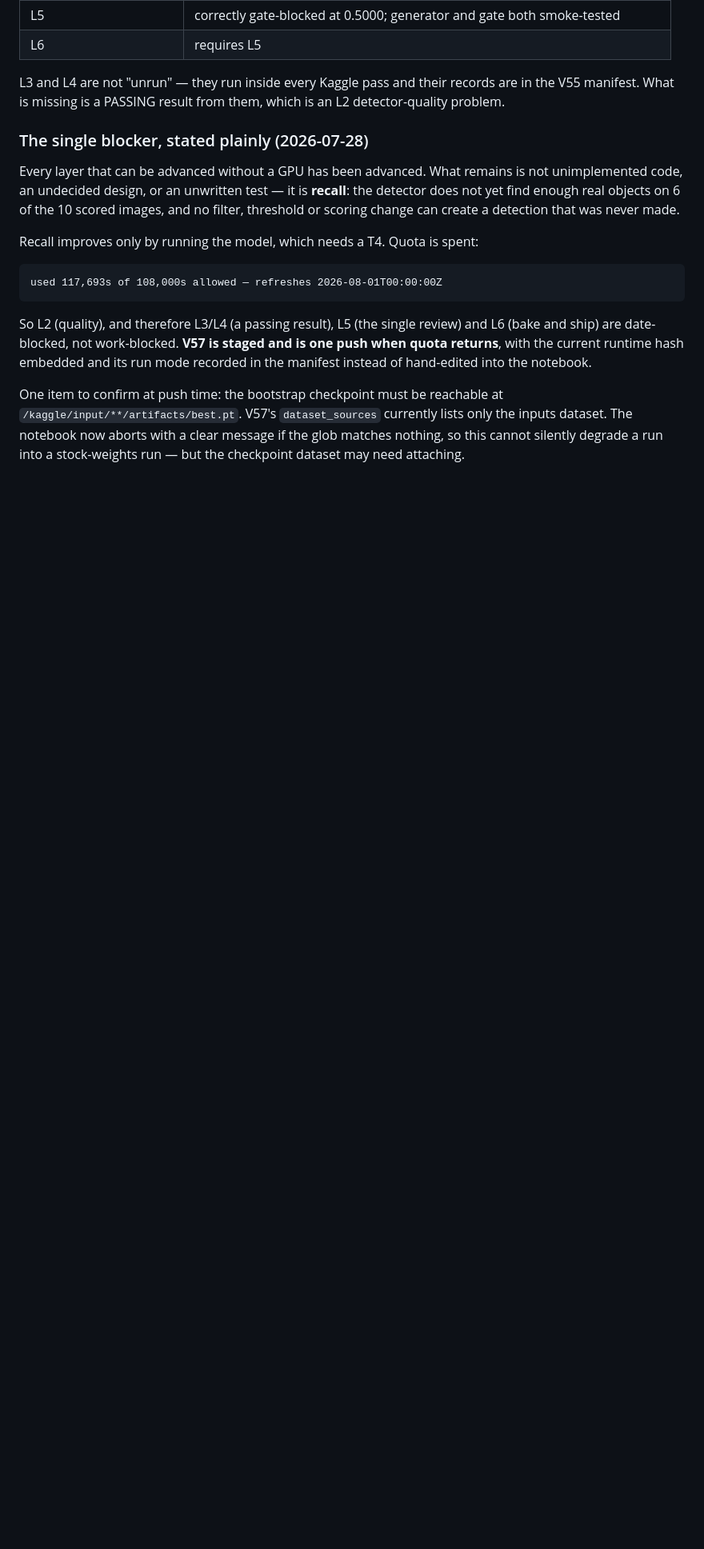
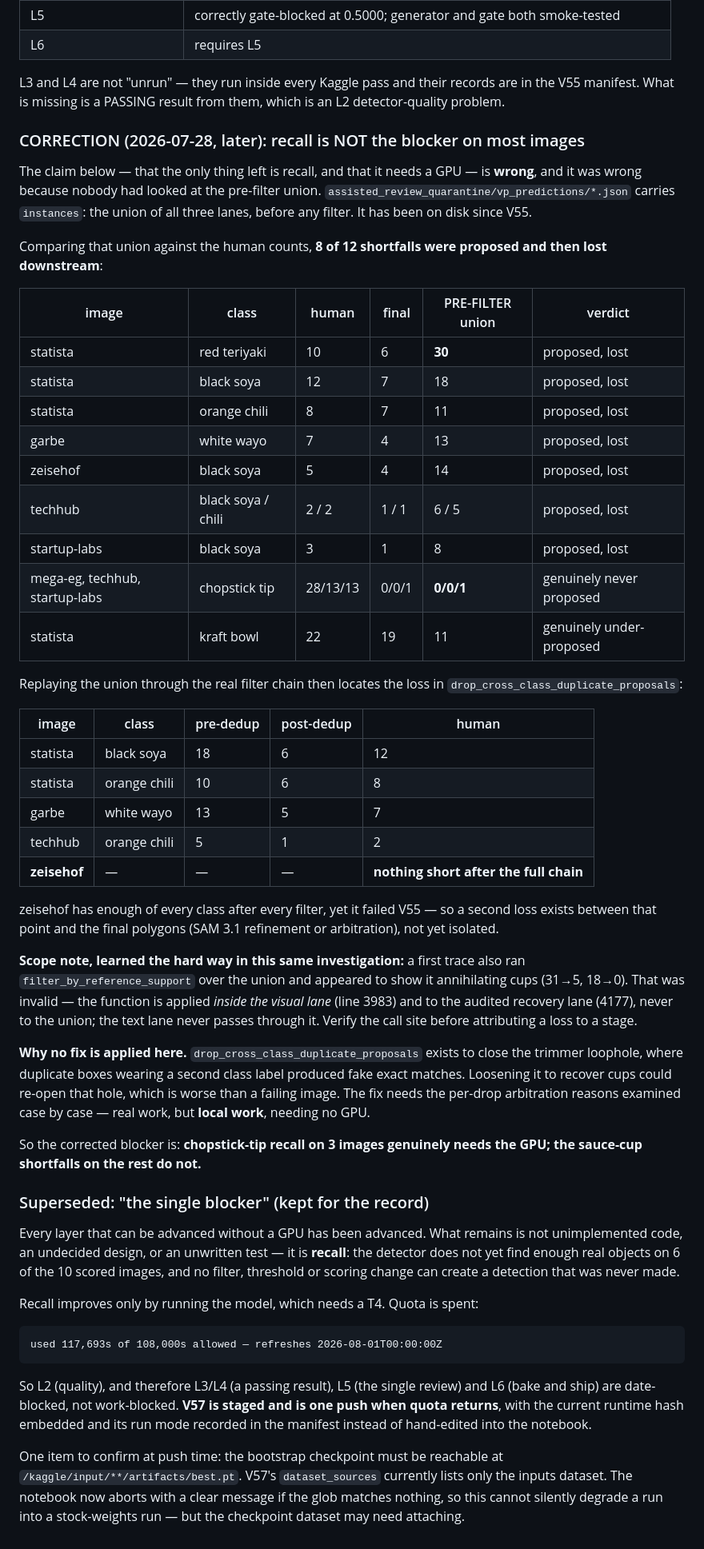
Before and after one commit to mib348/hassib98, a Markdown page: training/goal6.md, the part around the change. Shown at 80% size. Drawn GitHub-style; blank space fills up the shorter version.

Commit message:
goal6: correct the blocker - most shortfalls are proposed then filtered away
Checked the pre-filter union in vp_predictions/*.json, which has been on disk
since V55 and which nobody had looked at. 8 of 12 shortfalls were proposed and
then lost downstream: statista's red teriyaki has 30 proposals for a human
count of 10 and ends with 6.

Replaying the union through the real chain puts the loss in the cross-class
dedup. zeisehof is short of nothing after every filter yet still failed V55, so
a second loss exists further down that is not yet isolated.

No fix applied: the dedup filter closes the trimmer loophole that produced fake
exact matches, so loosening it blind could re-open a worse hole. Recording the
measurement rather than guessing at a threshold.

Also records a scope error caught mid-investigation: a first trace applied
filter_by_reference_support to the union and appeared to show it destroying
cups, but that function only ever runs inside the visual and audited-recovery
lanes. Verify the call site before attributing a loss to a stage.

Net: chopstick-tip recall on 3 images genuinely needs a GPU. The sauce-cup
shortfalls on the others do not.

Co-Authored-By: Claude Opus 5 (1M context) <noreply@anthropic.com>
Claude-Session: https://claude.ai/code/session_01M5AoAytEsif2eLQG677S23

```diff
--- a/training/goal6.md
+++ b/training/goal6.md
@@ -382,7 +382,56 @@ downstream can create a detection that was never made. This is measured, not ass
 L3 and L4 are not "unrun" — they run inside every Kaggle pass and their records are in the V55
 manifest. What is missing is a PASSING result from them, which is an L2 detector-quality problem.
 
-### The single blocker, stated plainly (2026-07-28)
+### CORRECTION (2026-07-28, later): recall is NOT the blocker on most images
+
+The claim below — that the only thing left is recall, and that it needs a GPU — is **wrong**, and it
+was wrong because nobody had looked at the pre-filter union. `assisted_review_quarantine/vp_predictions/*.json`
+carries `instances`: the union of all three lanes, before any filter. It has been on disk since V55.
+
+Comparing that union against the human counts, **8 of 12 shortfalls were proposed and then lost
+downstream**:
+
+| image | class | human | final | PRE-FILTER union | verdict |
+|---|---|---|---|---|---|
+| statista | red teriyaki | 10 | 6 | **30** | proposed, lost |
+| statista | black soya | 12 | 7 | 18 | proposed, lost |
+| statista | orange chili | 8 | 7 | 11 | proposed, lost |
+| garbe | white wayo | 7 | 4 | 13 | proposed, lost |
+| zeisehof | black soya | 5 | 4 | 14 | proposed, lost |
+| techhub | black soya / chili | 2 / 2 | 1 / 1 | 6 / 5 | proposed, lost |
+| startup-labs | black soya | 3 | 1 | 8 | proposed, lost |
+| mega-eg, techhub, startup-labs | chopstick tip | 28/13/13 | 0/0/1 | **0/0/1** | genuinely never proposed |
+| statista | kraft bowl | 22 | 19 | 11 | genuinely under-proposed |
+
+Replaying the union through the real filter chain then locates the loss in
+`drop_cross_class_duplicate_proposals`:
+
+| image | class | pre-dedup | post-dedup | human |
+|---|---|---|---|---|
+| statista | black soya | 18 | 6 | 12 |
+| statista | orange chili | 10 | 6 | 8 |
+| garbe | white wayo | 13 | 5 | 7 |
+| techhub | orange chili | 5 | 1 | 2 |
+| **zeisehof** | — | — | — | **nothing short after the full chain** |
+
+zeisehof has enough of every class after every filter, yet it failed V55 — so a second loss exists
+between that point and the final polygons (SAM 3.1 refinement or arbitration), not yet isolated.
+
+**Scope note, learned the hard way in this same investigation:** a first trace also ran
+`filter_by_reference_support` over the union and appeared to show it annihilating cups (31→5, 18→0).
+That was invalid — the function is applied *inside the visual lane* (line 3983) and to the audited
+recovery lane (4177), never to the union; the text lane never passes through it. Verify the call site
+before attributing a loss to a stage.
+
+**Why no fix is applied here.** `drop_cross_class_duplicate_proposals` exists to close the trimmer
+loophole, where duplicate boxes wearing a second class label produced fake exact matches. Loosening
+it to recover cups could re-open that hole, which is worse than a failing image. The fix needs the
+per-drop arbitration reasons examined case by case — real work, but **local work**, needing no GPU.
+
+So the corrected blocker is: **chopstick-tip recall on 3 images genuinely needs the GPU; the sauce-cup
+shortfalls on the rest do not.**
+
+### Superseded: "the single blocker" (kept for the record)
 
 Every layer that can be advanced without a GPU has been advanced. What remains is not unimplemented
 code, an undecided design, or an unwritten test — it is **recall**: the detector does not yet find
```
